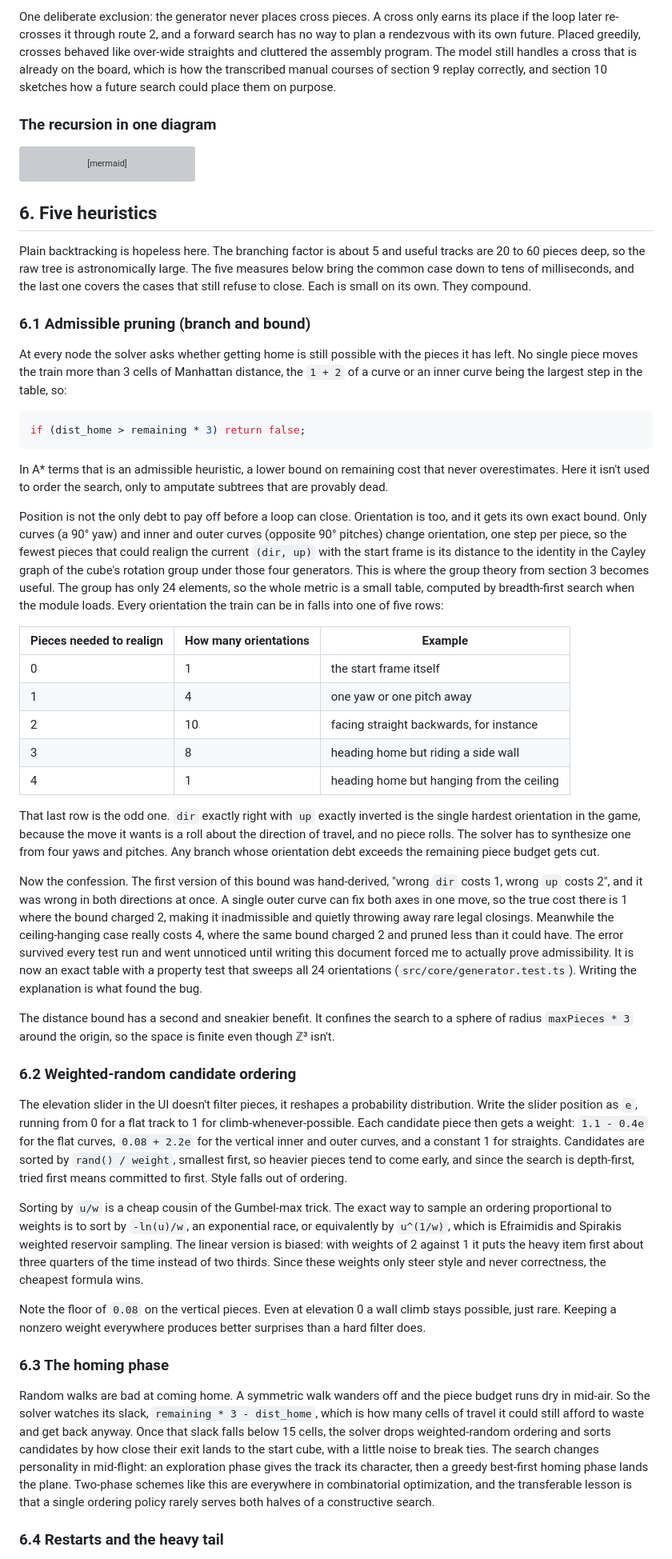
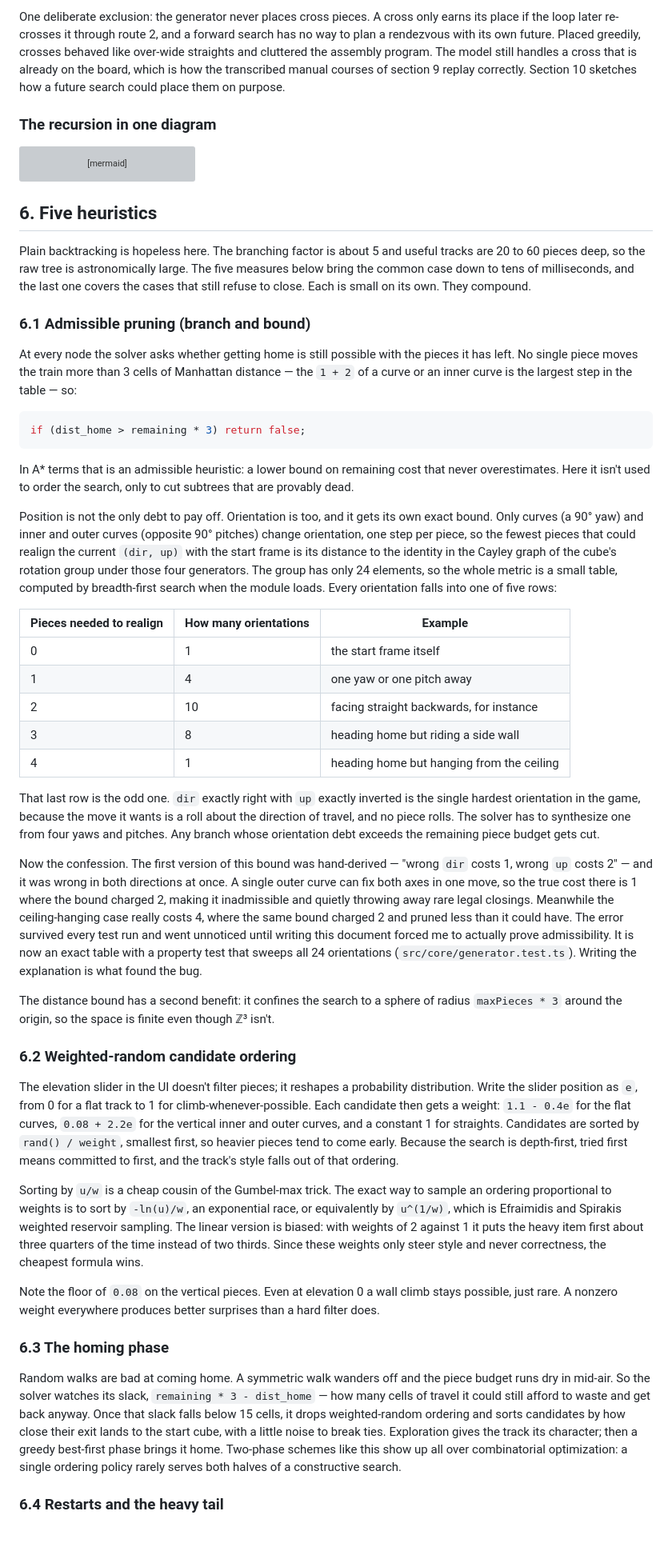
Before and after one commit to tanvach/RailCubeAutoGen, a Markdown page: docs/HOW_IT_WORKS.md, the part around one of its changes. Shown at 80% size. Drawn GitHub-style; blank space fills up the shorter version; grey boxes are pictures that could not be loaded.

````diff
--- a/docs/HOW_IT_WORKS.md
+++ b/docs/HOW_IT_WORKS.md
@@ -215,7 +204,7 @@ place if the loop later re-crosses it through route 2, and a forward search has
 plan a rendezvous with its own future. Placed greedily, crosses behaved like over-wide
 straights and cluttered the assembly program. The model still handles a cross that is
 already on the board, which is how the transcribed manual courses of section 9 replay
-correctly, and section 10 sketches how a future search could place them on purpose.
+correctly. Section 10 sketches how a future search could place them on purpose.
 
 ### The recursion in one diagram
 
@@ -246,25 +235,24 @@ refuse to close. Each is small on its own. They compound.
 ### 6.1 Admissible pruning (branch and bound)
 
 At every node the solver asks whether getting home is still possible with the pieces it has
-left. No single piece moves the train more than 3 cells of Manhattan distance, the `1 + 2`
-of a curve or an inner curve being the largest step in the table, so:
+left. No single piece moves the train more than 3 cells of Manhattan distance — the `1 + 2`
+of a curve or an inner curve is the largest step in the table — so:
 
 ```ts
 if (dist_home > remaining * 3) return false;
 ```
 
-In A\* terms that is an admissible heuristic, a lower bound on remaining cost that never
-overestimates. Here it isn't used to order the search, only to amputate subtrees that are
+In A\* terms that is an admissible heuristic: a lower bound on remaining cost that never
+overestimates. Here it isn't used to order the search, only to cut subtrees that are
 provably dead.
 
-Position is not the only debt to pay off before a loop can close. Orientation is too, and it
-gets its own exact bound. Only curves (a 90° yaw) and inner and outer curves (opposite 90°
-pitches) change orientation, one step per piece, so the fewest pieces that could realign the
-current `(dir, up)` with the start frame is its distance to the identity in the Cayley graph
-of the cube's rotation group under those four generators. This is where the group theory
-from section 3 becomes useful. The group has only 24 elements, so the whole metric is a
-small table, computed by breadth-first search when the module loads. Every orientation the
-train can be in falls into one of five rows:
+Position is not the only debt to pay off. Orientation is too, and it gets its own exact
+bound. Only curves (a 90° yaw) and inner and outer curves (opposite 90° pitches) change
+orientation, one step per piece, so the fewest pieces that could realign the current
+`(dir, up)` with the start frame is its distance to the identity in the Cayley graph of the
+cube's rotation group under those four generators. The group has only 24 elements, so the
+whole metric is a small table, computed by breadth-first search when the module loads.
+Every orientation falls into one of five rows:
 
 | Pieces needed to realign | How many orientations | Example |
 | --- | --- | --- |
@@ -279,8 +267,8 @@ hardest orientation in the game, because the move it wants is a roll about the d
 travel, and no piece rolls. The solver has to synthesize one from four yaws and pitches. Any
 branch whose orientation debt exceeds the remaining piece budget gets cut.
 
-Now the confession. The first version of this bound was hand-derived, "wrong `dir` costs 1,
-wrong `up` costs 2", and it was wrong in both directions at once. A single outer curve can
+Now the confession. The first version of this bound was hand-derived — "wrong `dir` costs 1,
+wrong `up` costs 2" — and it was wrong in both directions at once. A single outer curve can
 fix both axes in one move, so the true cost there is 1 where the bound charged 2, making it
 inadmissible and quietly throwing away rare legal closings. Meanwhile the ceiling-hanging
 case really costs 4, where the same bound charged 2 and pruned less than it could have. The
@@ -289,18 +277,18 @@ actually prove admissibility. It is now an exact table with a property test that
 24 orientations (`src/core/generator.test.ts`). Writing the explanation is what found the
 bug.
 
-The distance bound has a second and sneakier benefit. It confines the search to a sphere of
-radius `maxPieces * 3` around the origin, so the space is finite even though ℤ³ isn't.
+The distance bound has a second benefit: it confines the search to a sphere of radius
+`maxPieces * 3` around the origin, so the space is finite even though ℤ³ isn't.
 
 ### 6.2 Weighted-random candidate ordering
 
-The elevation slider in the UI doesn't filter pieces, it reshapes a probability
-distribution. Write the slider position as `e`, running from 0 for a flat track to 1 for
-climb-whenever-possible. Each candidate piece then gets a weight: `1.1 - 0.4e` for the flat
+The elevation slider in the UI doesn't filter pieces; it reshapes a probability
+distribution. Write the slider position as `e`, from 0 for a flat track to 1 for
+climb-whenever-possible. Each candidate then gets a weight: `1.1 - 0.4e` for the flat
 curves, `0.08 + 2.2e` for the vertical inner and outer curves, and a constant 1 for
 straights. Candidates are sorted by `rand() / weight`, smallest first, so heavier pieces
-tend to come early, and since the search is depth-first, tried first means committed to
-first. Style falls out of ordering.
+tend to come early. Because the search is depth-first, tried first means committed to first,
+and the track's style falls out of that ordering.
 
 Sorting by `u/w` is a cheap cousin of the Gumbel-max trick. The exact way to sample an
 ordering proportional to weights is to sort by `-ln(u)/w`, an exponential race, or
@@ -310,20 +298,19 @@ three quarters of the time instead of two thirds. Since these weights only steer
 never correctness, the cheapest formula wins.
 
 Note the floor of `0.08` on the vertical pieces. Even at elevation 0 a wall climb stays
-possible, just rare. Keeping a nonzero weight everywhere produces better surprises than a
-hard filter does.
+possible, just rare. A nonzero weight everywhere produces better surprises than a hard
+filter does.
 
 ### 6.3 The homing phase
 
 Random walks are bad at coming home. A symmetric walk wanders off and the piece budget runs
-dry in mid-air. So the solver watches its slack, `remaining * 3 - dist_home`, which is how
-many cells of travel it could still afford to waste and get back anyway. Once that slack
-falls below 15 cells, the solver drops weighted-random ordering and sorts candidates by how
-close their exit lands to the start cube, with a little noise to break ties. The search
-changes personality in mid-flight: an exploration phase gives the track its character, then
-a greedy best-first homing phase lands the plane. Two-phase schemes like this are everywhere
-in combinatorial optimization, and the transferable lesson is that a single ordering policy
-rarely serves both halves of a constructive search.
+dry in mid-air. So the solver watches its slack, `remaining * 3 - dist_home` — how many
+cells of travel it could still afford to waste and get back anyway. Once that slack falls
+below 15 cells, it drops weighted-random ordering and sorts candidates by how close their
+exit lands to the start cube, with a little noise to break ties. Exploration gives the track
+its character; then a greedy best-first phase brings it home. Two-phase schemes like this
+show up all over combinatorial optimization: a single ordering policy rarely serves both
+halves of a constructive search.
 
 ### 6.4 Restarts and the heavy tail
 
````
Also changed, not shown: other parts of docs/HOW_IT_WORKS.md (+123 -141 lines).
